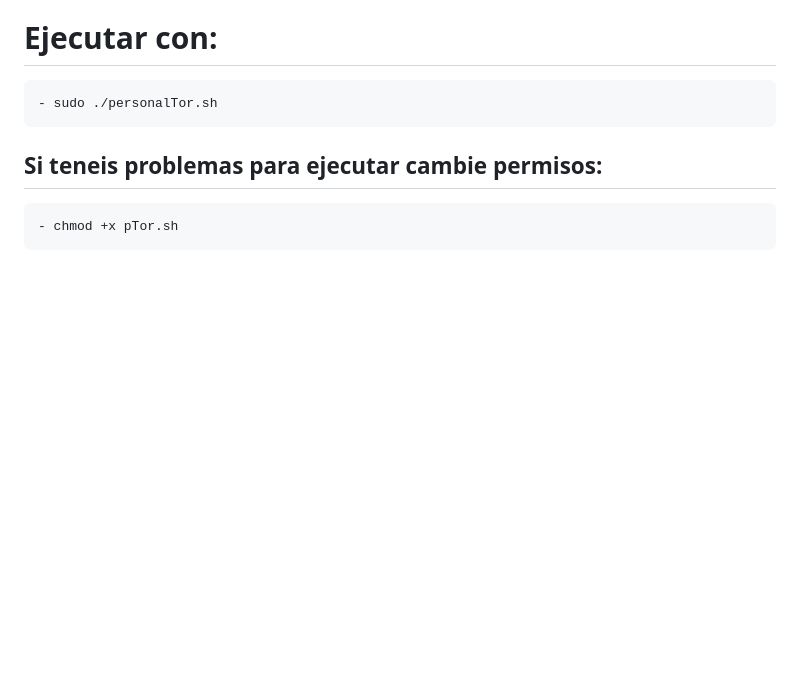
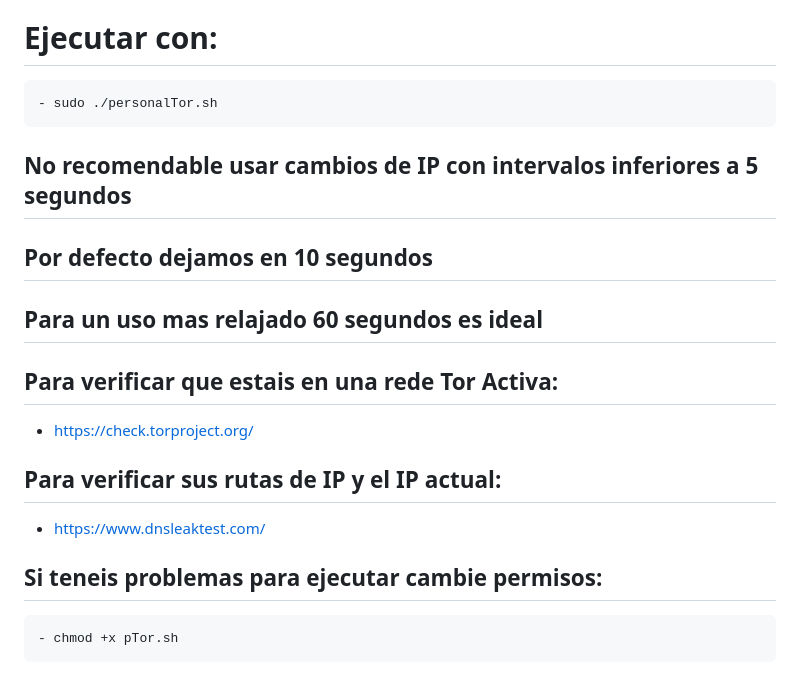
Before and after one commit to max144disk/personalTor, a Markdown page: README.md, the part around the change. GitHub-like rendering; blank space fills up the shorter version.

```diff
--- a/README.md
+++ b/README.md
@@ -32,6 +32,17 @@ Personal Tor es una herramienta para garantizar el anonimato de activistas y hac
 
 # Ejecutar con:
     - sudo ./personalTor.sh
+
+## No recomendable usar cambios de IP con intervalos inferiores a 5 segundos
+## Por defecto dejamos en 10 segundos
+## Para un uso mas relajado 60 segundos es ideal
+
+## Para verificar que estais en una rede Tor Activa:
+  - https://check.torproject.org/
+## Para verificar sus rutas de IP y el IP actual:
+  - https://www.dnsleaktest.com/
+
+
 
 ## Si teneis problemas para ejecutar cambie permisos:
     - chmod +x pTor.sh
```
